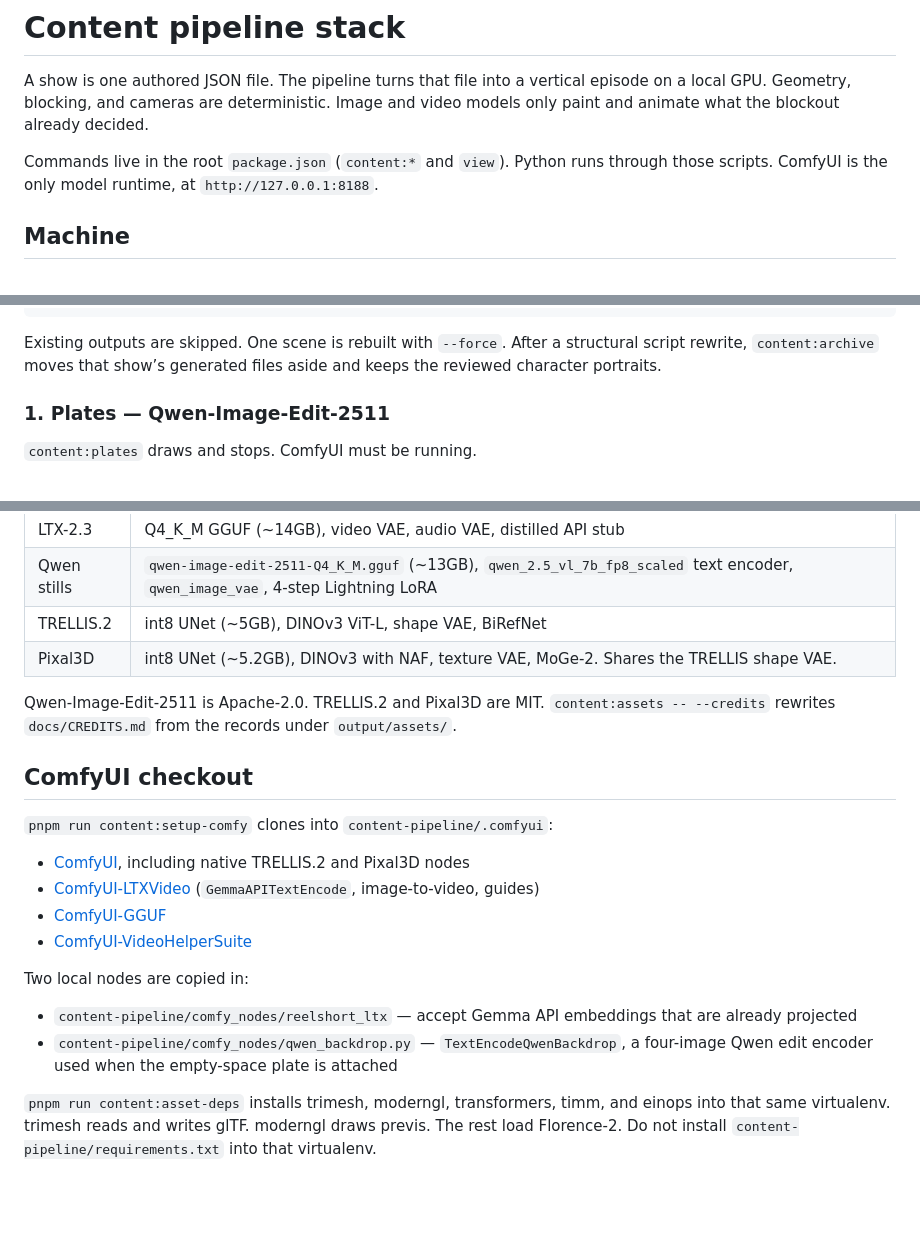
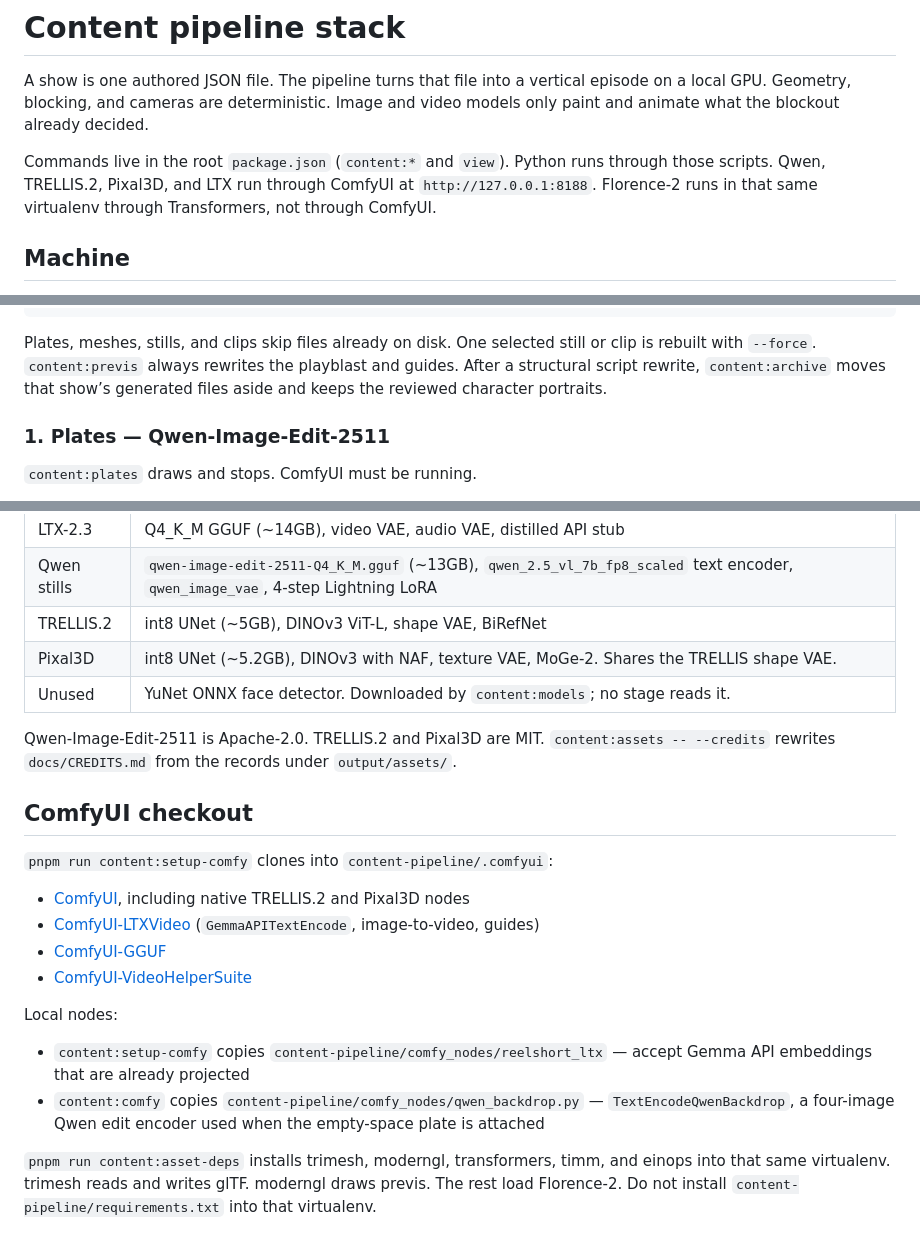
Before and after one commit to p-yefymenko/ai-slop-video-app, a Markdown page: content-pipeline-stack.md, 3 parts joined by grey strips. GitHub-like rendering; blank space fills up the shorter version.

````diff
--- a/content-pipeline-stack.md
+++ b/content-pipeline-stack.md
@@ -2,7 +2,7 @@
 
 A show is one authored JSON file. The pipeline turns that file into a vertical episode on a local GPU. Geometry, blocking, and cameras are deterministic. Image and video models only paint and animate what the blockout already decided.
 
-Commands live in the root `package.json` (`content:*` and `view`). Python runs through those scripts. ComfyUI is the only model runtime, at `http://127.0.0.1:8188`.
+Commands live in the root `package.json` (`content:*` and `view`). Python runs through those scripts. Qwen, TRELLIS.2, Pixal3D, and LTX run through ComfyUI at `http://127.0.0.1:8188`. Florence-2 runs in that same virtualenv through Transformers, not through ComfyUI.
 
 ## Machine
 
@@ -37,7 +37,7 @@ script.json
     └─ content:generate    LTX-2.3 distilled-1.1         scene clips + episode cut
 ```
 
-Existing outputs are skipped. One scene is rebuilt with `--force`. After a structural script rewrite, `content:archive` moves that show’s generated files aside and keeps the reviewed character portraits.
+Plates, meshes, stills, and clips skip files already on disk. One selected still or clip is rebuilt with `--force`. `content:previs` always rewrites the playblast and guides. After a structural script rewrite, `content:archive` moves that show’s generated files aside and keeps the reviewed character portraits.
 
 ### 1. Plates — Qwen-Image-Edit-2511
 
@@ -143,6 +143,7 @@ Clips land in `output/generate/<show>/<episode>/scene_XX.mp4`. ffmpeg concatenat
 | Qwen stills | `qwen-image-edit-2511-Q4_K_M.gguf` (~13GB), `qwen_2.5_vl_7b_fp8_scaled` text encoder, `qwen_image_vae`, 4-step Lightning LoRA |
 | TRELLIS.2 | int8 UNet (~5GB), DINOv3 ViT-L, shape VAE, BiRefNet |
 | Pixal3D | int8 UNet (~5.2GB), DINOv3 with NAF, texture VAE, MoGe-2. Shares the TRELLIS shape VAE. |
+| Unused | YuNet ONNX face detector. Downloaded by `content:models`; no stage reads it. |
 
 Qwen-Image-Edit-2511 is Apache-2.0. TRELLIS.2 and Pixal3D are MIT. `content:assets -- --credits` rewrites `docs/CREDITS.md` from the records under `output/assets/`.
 
@@ -155,10 +156,10 @@ Qwen-Image-Edit-2511 is Apache-2.0. TRELLIS.2 and Pixal3D are MIT. `content:asse
 - [ComfyUI-GGUF](https://github.com/city96/ComfyUI-GGUF)
 - [ComfyUI-VideoHelperSuite](https://github.com/Kosinkadink/ComfyUI-VideoHelperSuite)
 
-Two local nodes are copied in:
+Local nodes:
 
-- `content-pipeline/comfy_nodes/reelshort_ltx` — accept Gemma API embeddings that are already projected
-- `content-pipeline/comfy_nodes/qwen_backdrop.py` — `TextEncodeQwenBackdrop`, a four-image Qwen edit encoder used when the empty-space plate is attached
+- `content:setup-comfy` copies `content-pipeline/comfy_nodes/reelshort_ltx` — accept Gemma API embeddings that are already projected
+- `content:comfy` copies `content-pipeline/comfy_nodes/qwen_backdrop.py` — `TextEncodeQwenBackdrop`, a four-image Qwen edit encoder used when the empty-space plate is attached
 
 `pnpm run content:asset-deps` installs trimesh, moderngl, transformers, timm, and einops into that same virtualenv. trimesh reads and writes glTF. moderngl draws previs. The rest load Florence-2. Do not install `content-pipeline/requirements.txt` into that virtualenv.
 
````
Also changed, not shown: other parts of content-pipeline-stack.md (+10 -10 lines).
